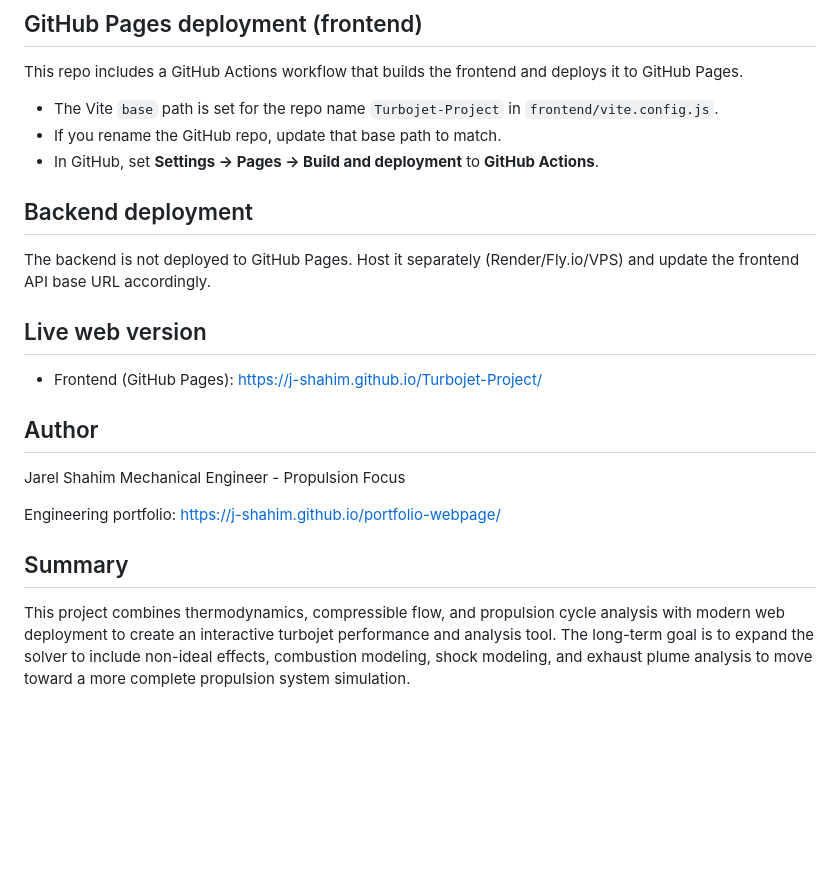
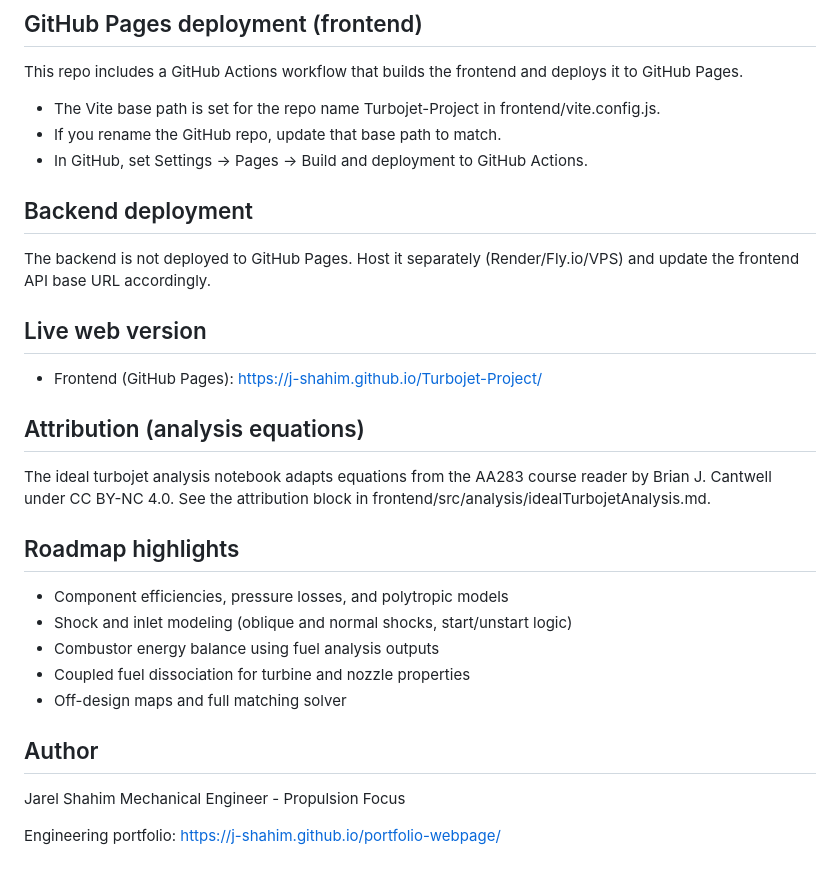
Before and after one commit to J-Shahim/Turbojet-Project, a Markdown page: README.md, the part around one of its changes. Drawn GitHub-style; blank space fills up the shorter version.

```diff
--- a/README.md
+++ b/README.md
@@ -138,9 +158,9 @@ The dev server runs at http://localhost:5173/.
 
 This repo includes a GitHub Actions workflow that builds the frontend and deploys it to GitHub Pages.
 
-- The Vite `base` path is set for the repo name `Turbojet-Project` in `frontend/vite.config.js`.
+- The Vite base path is set for the repo name Turbojet-Project in frontend/vite.config.js.
 - If you rename the GitHub repo, update that base path to match.
-- In GitHub, set **Settings -> Pages -> Build and deployment** to **GitHub Actions**.
+- In GitHub, set Settings -> Pages -> Build and deployment to GitHub Actions.
 
 ## Backend deployment
 
@@ -150,13 +170,21 @@ The backend is not deployed to GitHub Pages. Host it separately (Render/Fly.io/V
 
 - Frontend (GitHub Pages): https://j-shahim.github.io/Turbojet-Project/
 
+## Attribution (analysis equations)
+
+The ideal turbojet analysis notebook adapts equations from the AA283 course reader by Brian J. Cantwell under CC BY-NC 4.0. See the attribution block in frontend/src/analysis/idealTurbojetAnalysis.md.
+
+## Roadmap highlights
+
+- Component efficiencies, pressure losses, and polytropic models
+- Shock and inlet modeling (oblique and normal shocks, start/unstart logic)
+- Combustor energy balance using fuel analysis outputs
+- Coupled fuel dissociation for turbine and nozzle properties
+- Off-design maps and full matching solver
+
 ## Author
 
 Jarel Shahim
 Mechanical Engineer - Propulsion Focus
 
 Engineering portfolio: https://j-shahim.github.io/portfolio-webpage/
-
-## Summary
-
-This project combines thermodynamics, compressible flow, and propulsion cycle analysis with modern web deployment to create an interactive turbojet performance and analysis tool. The long-term goal is to expand the solver to include non-ideal effects, combustion modeling, shock modeling, and exhaust plume analysis to move toward a more complete propulsion system simulation.
```
Also changed, not shown: other parts of README.md (+91 -71 lines).
